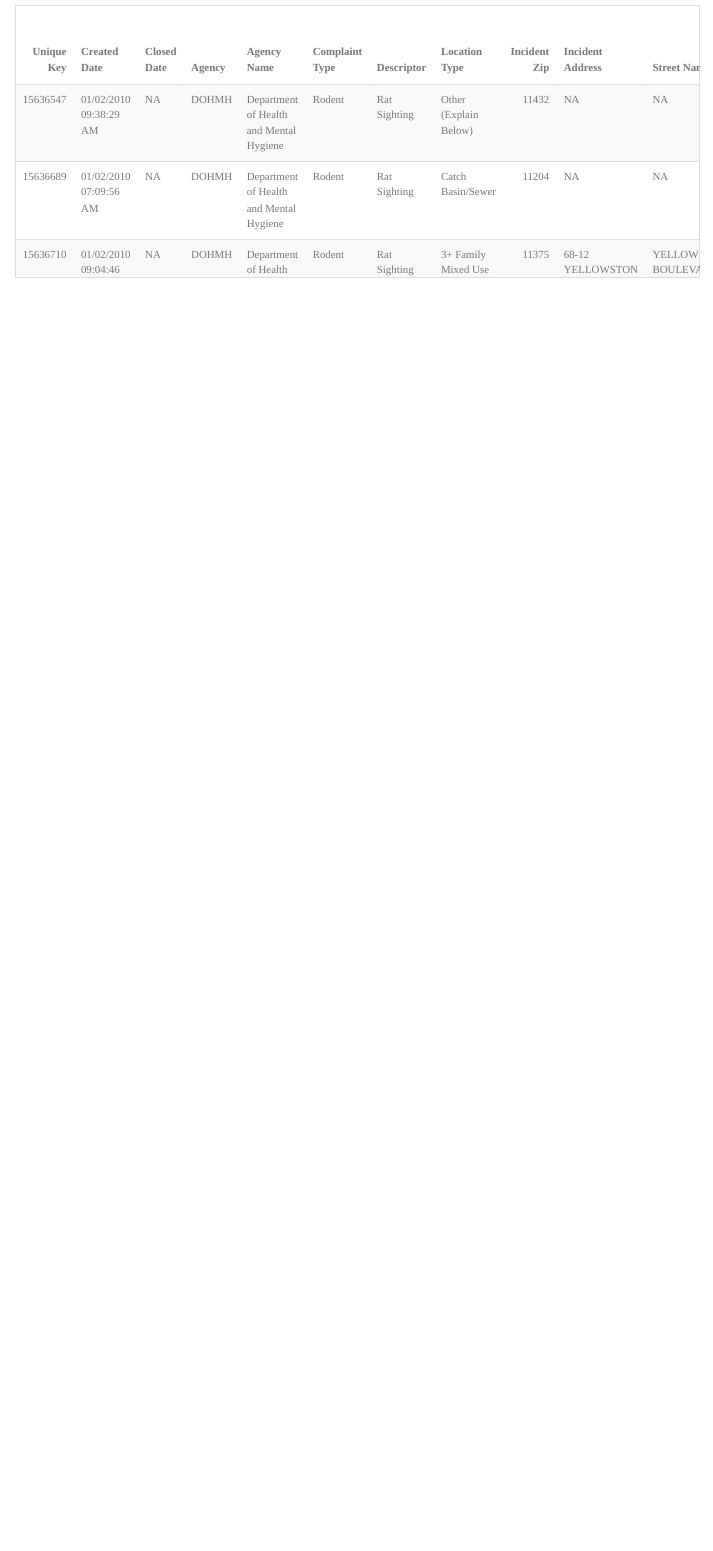
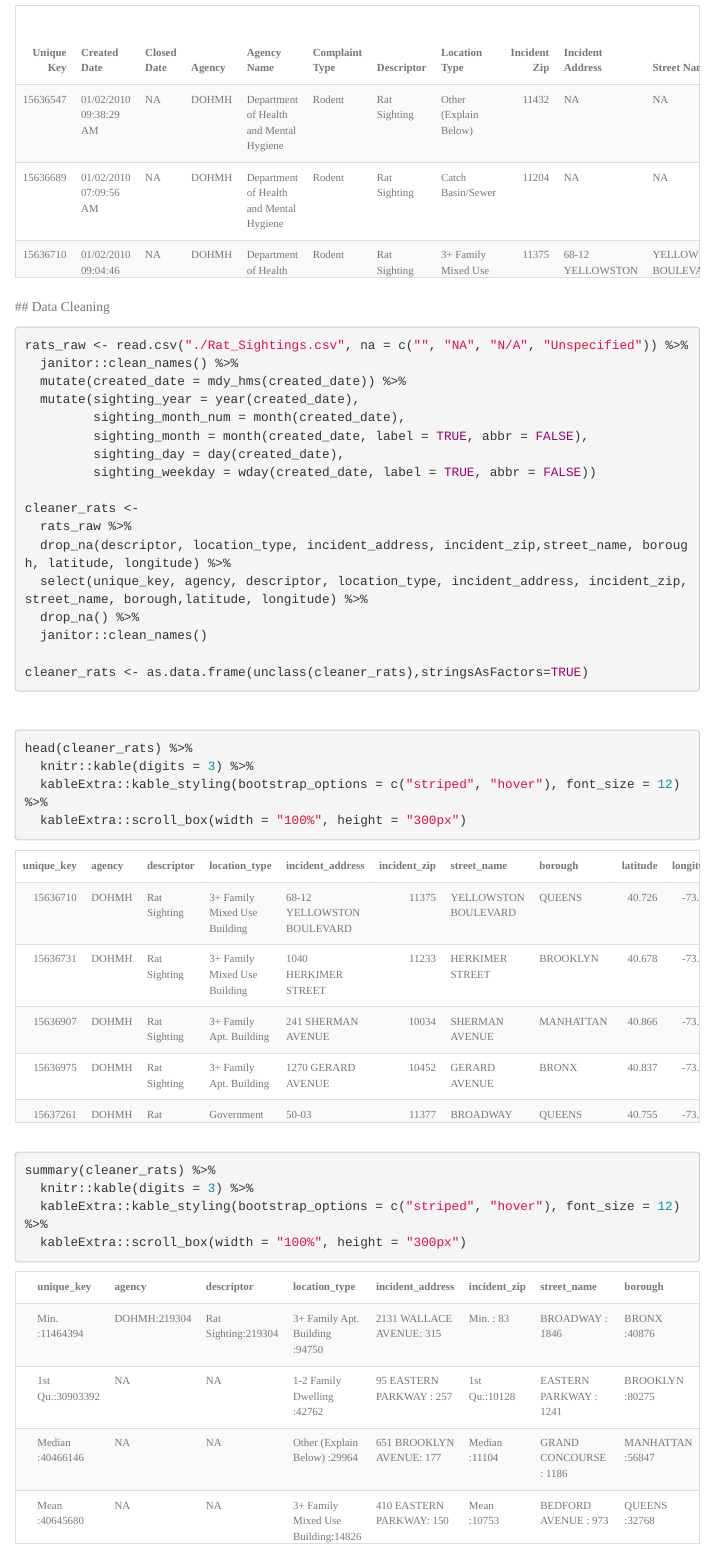
Before and after one commit to arthur-starodynov/P8105_Rats_In_NYC.github.io, an R Markdown document (data.Rmd): the page in a window 1100 px wide, from 510 px down. The pictures show the output file data.html that the author committed with the source, opened offline; library style sheets and scripts come from the installed R packages; menus at the side of the page are left out.

Commit message:
Edited data.Rmd

````diff
--- a/data.Rmd
+++ b/data.Rmd
@@ -37,3 +37,42 @@ head(rats_raw) %>%
   kableExtra::kable_styling(bootstrap_options = c("striped", "hover"), font_size = 12) %>%
   kableExtra::scroll_box(width = "100%", height = "300px")
 ```
+<br>
+## Data Cleaning
+```{r}
+rats_raw <- read.csv("./Rat_Sightings.csv", na = c("", "NA", "N/A", "Unspecified")) %>%
+  janitor::clean_names() %>%
+  mutate(created_date = mdy_hms(created_date)) %>%
+  mutate(sighting_year = year(created_date),
+         sighting_month_num = month(created_date),
+         sighting_month = month(created_date, label = TRUE, abbr = FALSE),
+         sighting_day = day(created_date),
+         sighting_weekday = wday(created_date, label = TRUE, abbr = FALSE))
+
+cleaner_rats <-
+  rats_raw %>%
+  drop_na(descriptor, location_type, incident_address, incident_zip,street_name, borough, latitude, longitude) %>%
+  select(unique_key, agency, descriptor, location_type, incident_address, incident_zip, street_name, borough,latitude, longitude) %>%
+  drop_na() %>%
+  janitor::clean_names()
+
+cleaner_rats <- as.data.frame(unclass(cleaner_rats),stringsAsFactors=TRUE)
+```
+
+<br>
+
+```{r}
+head(cleaner_rats) %>%
+  knitr::kable(digits = 3) %>%
+  kableExtra::kable_styling(bootstrap_options = c("striped", "hover"), font_size = 12) %>%
+  kableExtra::scroll_box(width = "100%", height = "300px")
+```
+
+<br>
+
+```{r}
+summary(cleaner_rats) %>%
+  knitr::kable(digits = 3) %>%
+  kableExtra::kable_styling(bootstrap_options = c("striped", "hover"), font_size = 12) %>%
+  kableExtra::scroll_box(width = "100%", height = "300px")
+```
````
Also changed, not shown: data.html.
